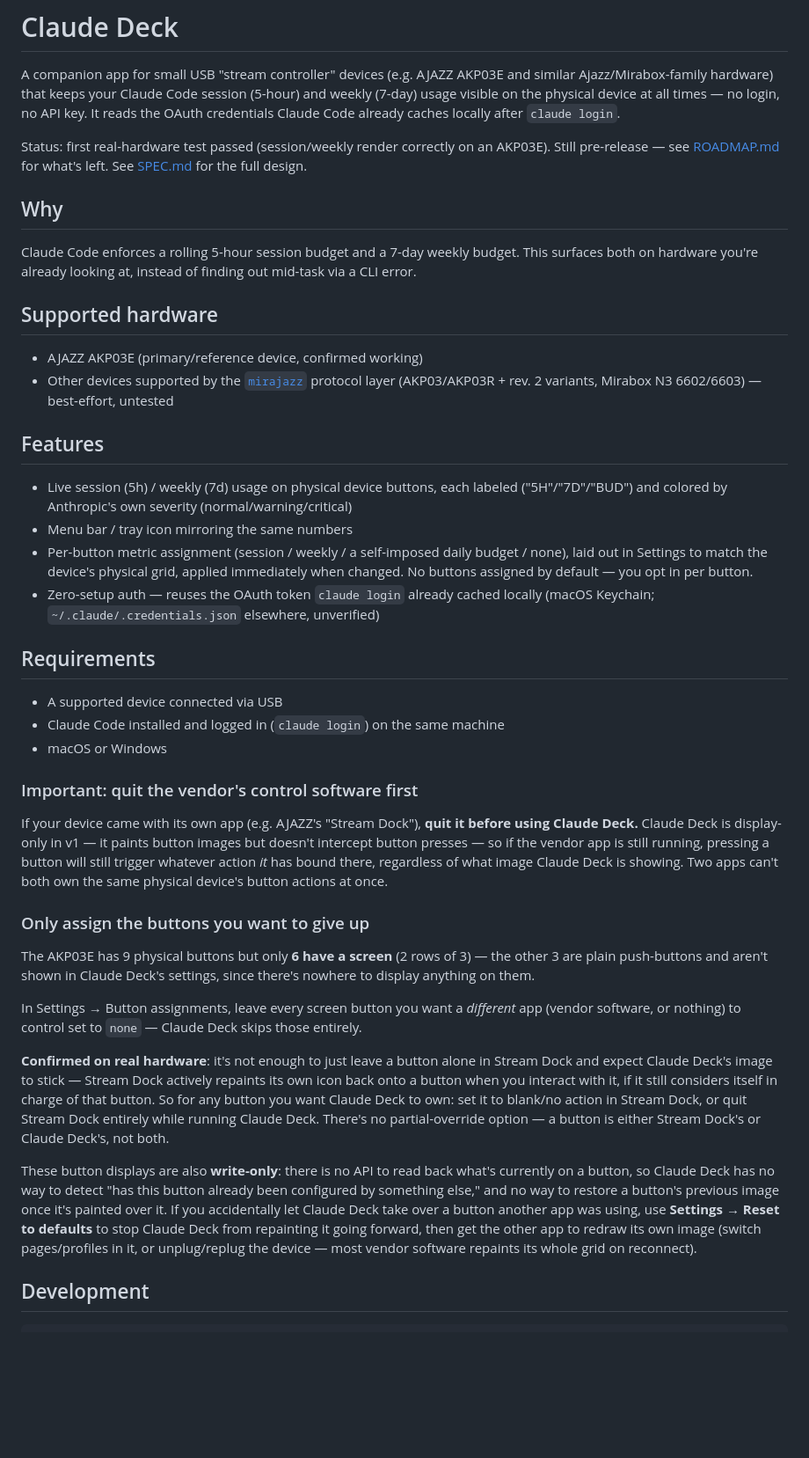
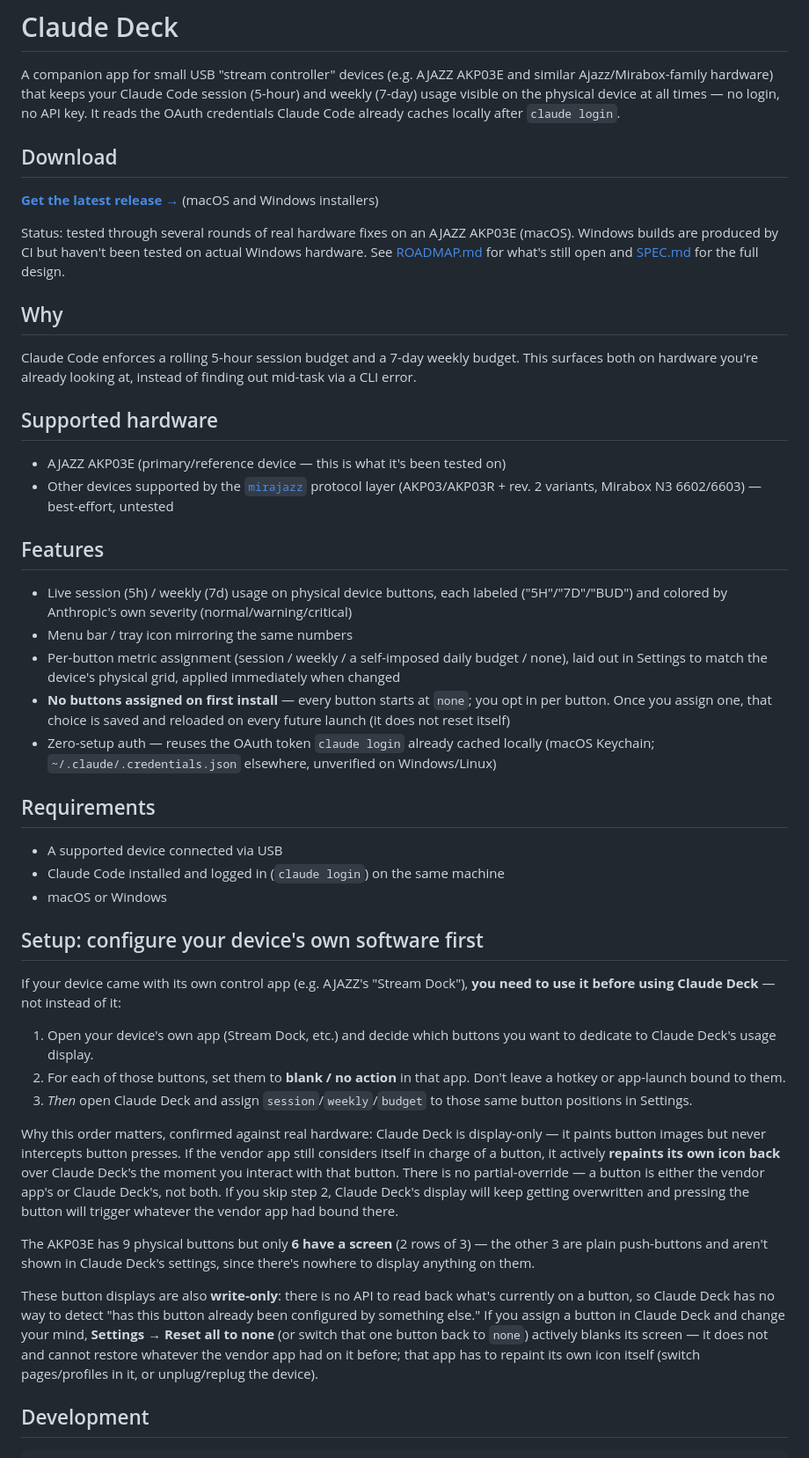
Before and after one commit to Dav1tGegesh1dze/claude-deck, a Markdown page: README.md, the part around the change. Shown at 88% size. Rendered like a GitHub page; blank space fills up the shorter version.

Commit message:
README: add download section and vendor-software setup order for release
- Download section at top linking to the GitHub Releases page.
- Explicit step-by-step: configure the vendor app (blank the buttons
  Claude Deck should own) before assigning them in Claude Deck, with
  the confirmed hardware reasoning for why the order matters.
- Fixed a stale "Reset to defaults" reference to the current "Reset
  all to none" label.
- Clarified no-buttons-by-default is a first-install behavior, not a
  per-launch reset.

Co-Authored-By: Claude Sonnet 5 <noreply@anthropic.com>

```diff
--- a/README.md
+++ b/README.md
@@ -6,9 +6,15 @@ session (5-hour) and weekly (7-day) usage visible on the physical device at
 all times — no login, no API key. It reads the OAuth credentials Claude Code
 already caches locally after `claude login`.
 
-Status: first real-hardware test passed (session/weekly render correctly on
-an AKP03E). Still pre-release — see [ROADMAP.md](ROADMAP.md) for what's left.
-See [SPEC.md](SPEC.md) for the full design.
+## Download
+
+**[Get the latest release →](https://github.com/Dav1tGegesh1dze/claude-deck/releases/latest)**
+(macOS and Windows installers)
+
+Status: tested through several rounds of real hardware fixes on an AJAZZ
+AKP03E (macOS). Windows builds are produced by CI but haven't been tested on
+actual Windows hardware. See [ROADMAP.md](ROADMAP.md) for what's still open
+and [SPEC.md](SPEC.md) for the full design.
 
 ## Why
 
@@ -18,7 +24,7 @@ finding out mid-task via a CLI error.
 
 ## Supported hardware
 
-- AJAZZ AKP03E (primary/reference device, confirmed working)
+- AJAZZ AKP03E (primary/reference device — this is what it's been tested on)
 - Other devices supported by the [`mirajazz`](https://github.com/4ndv/mirajazz)
   protocol layer (AKP03/AKP03R + rev. 2 variants, Mirabox N3 6602/6603) —
   best-effort, untested
@@ -31,11 +37,13 @@ finding out mid-task via a CLI error.
 - Menu bar / tray icon mirroring the same numbers
 - Per-button metric assignment (session / weekly / a self-imposed daily
   budget / none), laid out in Settings to match the device's physical
-  grid, applied immediately when changed. No buttons assigned by default
-  — you opt in per button.
+  grid, applied immediately when changed
+- **No buttons assigned on first install** — every button starts at
+  `none`; you opt in per button. Once you assign one, that choice is saved
+  and reloaded on every future launch (it does not reset itself)
 - Zero-setup auth — reuses the OAuth token `claude login` already cached
   locally (macOS Keychain; `~/.claude/.credentials.json` elsewhere,
-  unverified)
+  unverified on Windows/Linux)
 
 ## Requirements
 
@@ -43,43 +51,39 @@ finding out mid-task via a CLI error.
 - Claude Code installed and logged in (`claude login`) on the same machine
 - macOS or Windows
 
-### Important: quit the vendor's control software first
+## Setup: configure your device's own software first
 
-If your device came with its own app (e.g. AJAZZ's "Stream Dock"), **quit it
-before using Claude Deck.** Claude Deck is display-only in v1 — it paints
-button images but doesn't intercept button presses — so if the vendor app is
-still running, pressing a button will still trigger whatever action *it* has
-bound there, regardless of what image Claude Deck is showing. Two apps can't
-both own the same physical device's button actions at once.
+If your device came with its own control app (e.g. AJAZZ's "Stream Dock"),
+**you need to use it before using Claude Deck** — not instead of it:
 
-### Only assign the buttons you want to give up
+1. Open your device's own app (Stream Dock, etc.) and decide which buttons
+   you want to dedicate to Claude Deck's usage display.
+2. For each of those buttons, set them to **blank / no action** in that
+   app. Don't leave a hotkey or app-launch bound to them.
+3. *Then* open Claude Deck and assign `session`/`weekly`/`budget` to those
+   same button positions in Settings.
+
+Why this order matters, confirmed against real hardware: Claude Deck is
+display-only — it paints button images but never intercepts button
+presses. If the vendor app still considers itself in charge of a button,
+it actively **repaints its own icon back** over Claude Deck's the moment
+you interact with that button. There is no partial-override — a button is
+either the vendor app's or Claude Deck's, not both. If you skip step 2,
+Claude Deck's display will keep getting overwritten and pressing the
+button will trigger whatever the vendor app had bound there.
 
 The AKP03E has 9 physical buttons but only **6 have a screen** (2 rows of
 3) — the other 3 are plain push-buttons and aren't shown in Claude Deck's
 settings, since there's nowhere to display anything on them.
 
-In Settings → Button assignments, leave every screen button you want a
-*different* app (vendor software, or nothing) to control set to `none` —
-Claude Deck skips those entirely.
-
-**Confirmed on real hardware**: it's not enough to just leave a button
-alone in Stream Dock and expect Claude Deck's image to stick — Stream Dock
-actively repaints its own icon back onto a button when you interact with
-it, if it still considers itself in charge of that button. So for any
-button you want Claude Deck to own: set it to blank/no action in Stream
-Dock, or quit Stream Dock entirely while running Claude Deck. There's no
-partial-override option — a button is either Stream Dock's or Claude
-Deck's, not both.
-
 These button displays are also **write-only**: there is no API to read
 back what's currently on a button, so Claude Deck has no way to detect
-"has this button already been configured by something else," and no way
-to restore a button's previous image once it's painted over it. If you
-accidentally let Claude Deck take over a button another app was using, use
-**Settings → Reset to defaults** to stop Claude Deck from repainting it
-going forward, then get the other app to redraw its own image (switch
-pages/profiles in it, or unplug/replug the device — most vendor software
-repaints its whole grid on reconnect).
+"has this button already been configured by something else." If you
+assign a button in Claude Deck and change your mind, **Settings → Reset
+all to none** (or switch that one button back to `none`) actively blanks
+its screen — it does not and cannot restore whatever the vendor app had
+on it before; that app has to repaint its own icon itself (switch
+pages/profiles in it, or unplug/replug the device).
 
 ## Development
 
```
